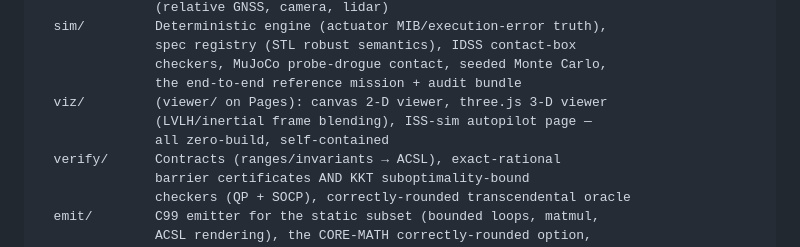
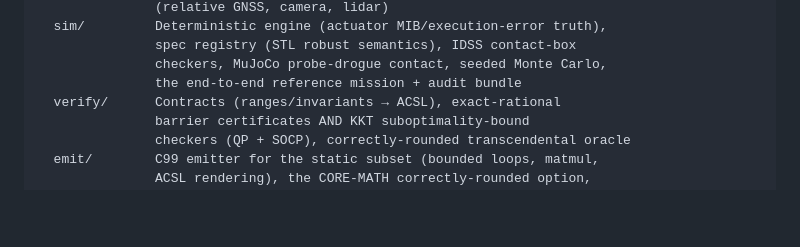
Before and after one commit to adi-oltean/podium, a Markdown page: README.md, the part around one of its changes. Drawn GitHub-style; blank space fills up the shorter version.

Commit message:
docs: refresh README status and layout
- Status line: v0.1-v0.7 complete, v0.8 in progress (was v0.6 / v0.7 in progress).
- Reachability gate re-proves safety on every relevant commit (it is path-filtered), matching the wording used elsewhere in the README.
- Drop the stale viz/ entry from the src/podium/ package tree (the browser viewers live in viewer/ and are covered by the Live demos section).

Co-Authored-By: Claude Opus 4.8 <noreply@anthropic.com>

```diff
--- a/README.md
+++ b/README.md
@@ -46,9 +46,6 @@ src/podium/
                spec registry (STL robust semantics), IDSS contact-box
                checkers, MuJoCo probe-drogue contact, seeded Monte Carlo,
                the end-to-end reference mission + audit bundle
-  viz/         (viewer/ on Pages): canvas 2-D viewer, three.js 3-D viewer
-               (LVLH/inertial frame blending), ISS-sim autopilot page —
-               all zero-build, self-contained
   verify/      Contracts (ranges/invariants → ACSL), exact-rational
                barrier certificates AND KKT suboptimality-bound
                checkers (QP + SOCP), correctly-rounded transcendental oracle
```
Also changed, not shown: other parts of README.md (+1 -1 lines).
